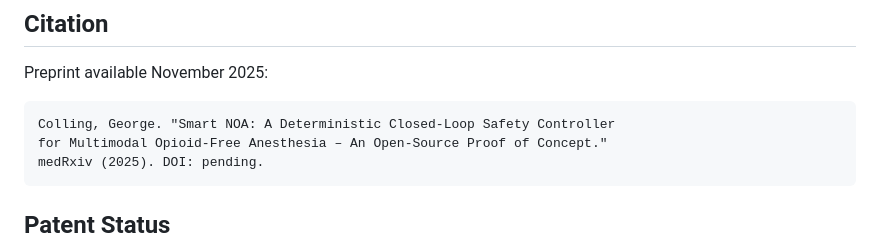
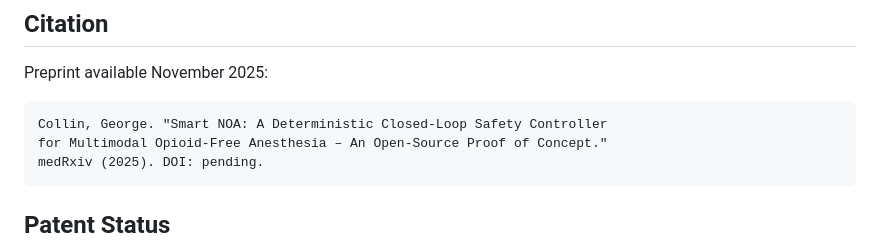
Before and after one commit to collingeorge/Smart-NOA-Controller, a Markdown page: README.md, the part around the change. Rendered like a GitHub page.

````diff
--- a/README.md
+++ b/README.md
@@ -124,7 +124,7 @@ T+ 2s | MAP 58 → HYPOTENSION → PAUSING INFUSIONS
 Preprint available November 2025:
 
 ```
-Colling, George. "Smart NOA: A Deterministic Closed-Loop Safety Controller
+Collin, George. "Smart NOA: A Deterministic Closed-Loop Safety Controller
 for Multimodal Opioid-Free Anesthesia – An Open-Source Proof of Concept."
 medRxiv (2025). DOI: pending.
 ```
````
